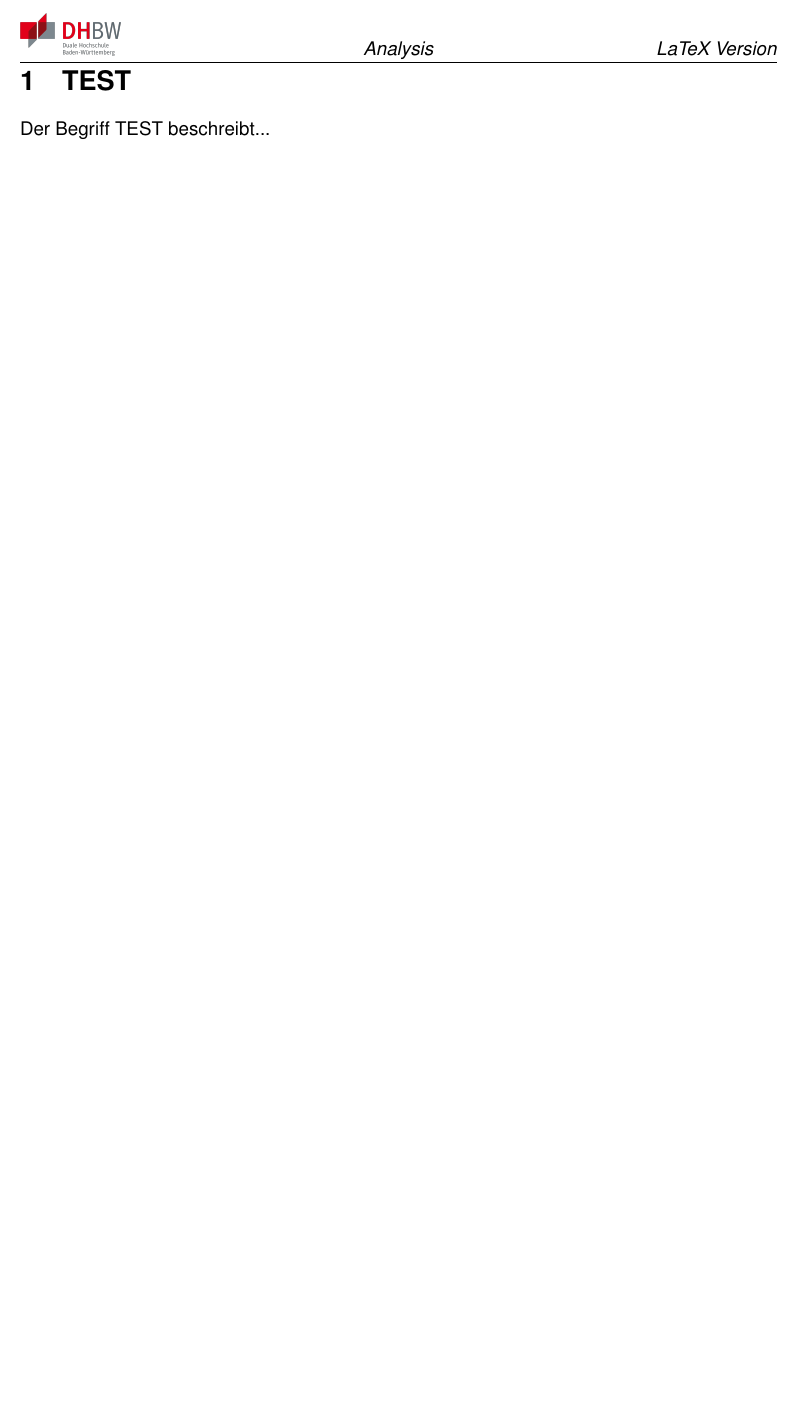
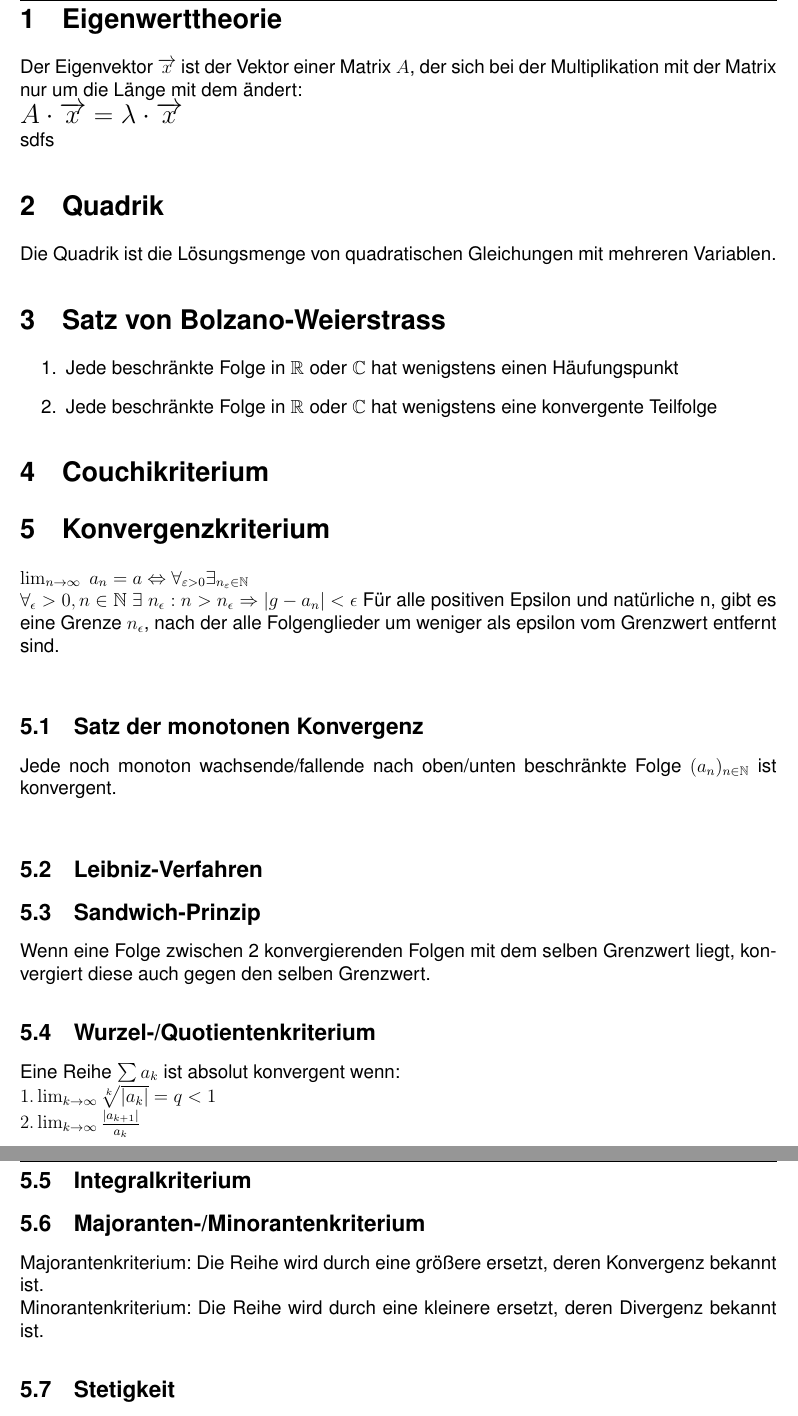
Before and after one commit to RauschRobin/Analysis, a LaTeX document (Analysis.tex): part of page 2 of 2 before the commit and two parts of pages 2 and 3 of 3 after it, the two joined at a grey line, cut at the place of the change, the shorter picture padded with empty space. The pictures show the PDF file Analysis.pdf that the author committed with the source.

Commit message:
Mein Zeug

```diff
--- a/Analysis.tex
+++ b/Analysis.tex
@@ -40,5 +40,47 @@
 \maketitle
 \tableofcontents
 \newpage
-\section{TEST}
-Der Begriff TEST beschreibt...
+\section{Eigenwerttheorie}
+	Der Eigenvektor $\overrightarrow{x} $ ist der Vektor einer Matrix $A$, der sich bei der Multiplikation mit der Matrix
+	nur um die Länge mit dem ändert:\\
+	\Large $A \cdot \overrightarrow{x} = \lambda \cdot \overrightarrow{x} $\\
+	\normalsize sdfs
+
+
+\section{Quadrik}
+    Die Quadrik ist die Lösungsmenge von quadratischen Gleichungen mit mehreren Variablen.
+
+\section{Satz von Bolzano-Weierstrass}
+	\begin{enumerate}
+		\item Jede beschränkte Folge in $\mathbb{R}$ oder $\mathbb{C}$ hat wenigstens einen Häufungspunkt
+  		\item Jede beschränkte Folge in $\mathbb{R}$ oder $\mathbb{C}$ hat wenigstens eine konvergente Teilfolge
+	\end{enumerate}
+
+\section{Couchikriterium}
+
+\section{Konvergenzkriterium}
+	$\lim_{n \to \infty} \; a_n = a \Leftrightarrow \forall_{\varepsilon > 0} \exists _{n_\varepsilon \in  \mathbb{N}}$\\
+	$\forall_\epsilon > 0, n \in \mathbb{N}\; \exists\; n_\epsilon: n > n_\epsilon \Rightarrow |g-a_n| < \epsilon $
+	Für alle positiven Epsilon und natürliche n, gibt es eine Grenze $n_\epsilon $, nach der alle Folgenglieder um weniger als epsilon vom Grenzwert entfernt sind.\\
+
+	\subsection{Satz der monotonen Konvergenz}
+		Jede noch monoton wachsende/fallende nach oben/unten beschränkte Folge $(a_n)_{n \in \mathbb{N}}$ ist konvergent.\\
+
+	\subsection{Leibniz-Verfahren}
+
+	\subsection{Sandwich-Prinzip}
+		Wenn eine Folge zwischen 2 konvergierenden Folgen mit dem selben Grenzwert liegt, konvergiert diese auch gegen den selben Grenzwert.
+
+	\subsection{Wurzel-/Quotientenkriterium}
+		Eine Reihe $ \sum_{}^{} a_k  $ ist absolut konvergent wenn:\\
+		$1. \lim_{k \to \infty} \sqrt[k]{|a_k|}  = q < 1$\\
+		$2. \lim_{k \to \infty} \frac{|a_{k+1}|}{a_k} $
+
+	\subsection{Integralkriterium}
+
+
+	\subsection{Majoranten-/Minorantenkriterium}
+		Majorantenkriterium: Die Reihe wird durch eine größere ersetzt, deren Konvergenz bekannt ist.\\
+		Minorantenkriterium: Die Reihe wird durch eine kleinere ersetzt, deren Divergenz bekannt ist.
+
+	\subsection{Stetigkeit}
```
Also changed, not shown: Analysis.pdf, Analysis.tex (18 more changed lines).
